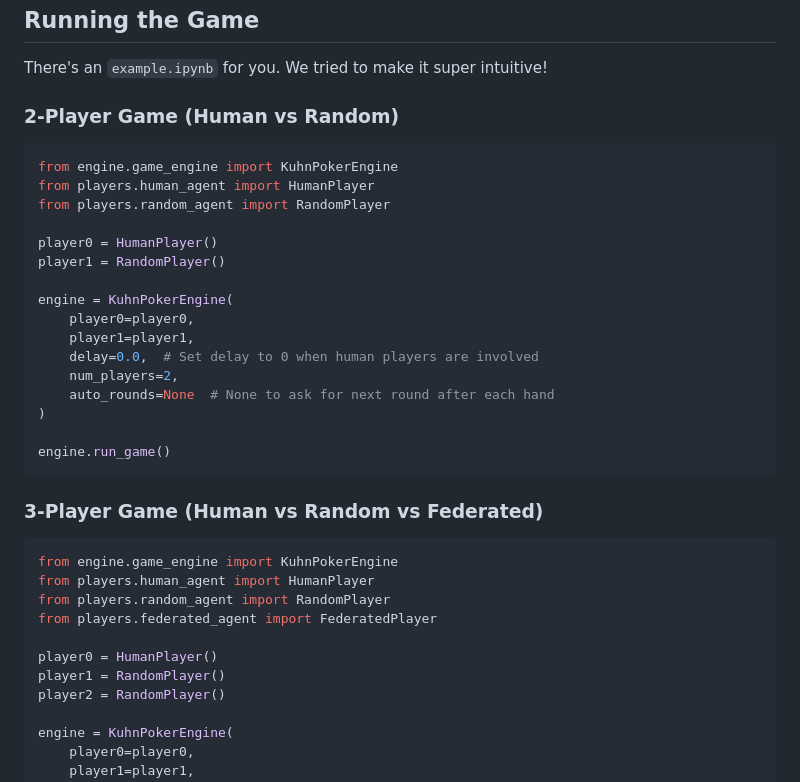
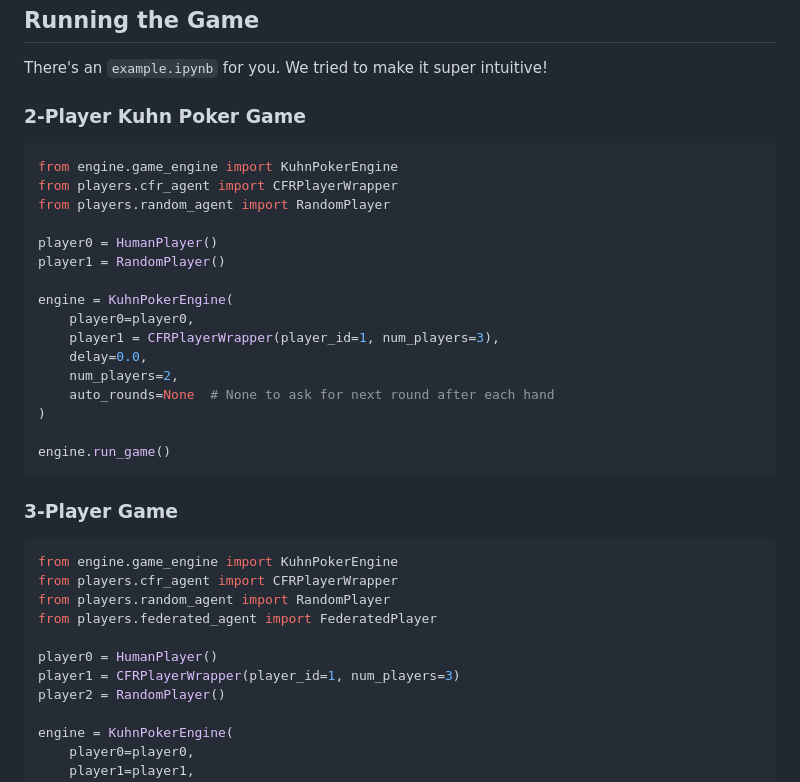
Before and after one commit to shridpant/poker, a Markdown page: README.md, the part around the change. GitHub-like rendering.

````diff
--- a/README.md
+++ b/README.md
@@ -83,11 +83,11 @@ poker/
 
 There's an ```example.ipynb``` for you. We tried to make it super intuitive!
 
-### 2-Player Game (Human vs Random)
+### 2-Player Kuhn Poker Game
 
 ```python
 from engine.game_engine import KuhnPokerEngine
-from players.human_agent import HumanPlayer
+from players.cfr_agent import CFRPlayerWrapper
 from players.random_agent import RandomPlayer
 
 player0 = HumanPlayer()
@@ -95,8 +95,8 @@ player1 = RandomPlayer()
 
 engine = KuhnPokerEngine(
     player0=player0,
-    player1=player1,
-    delay=0.0,  # Set delay to 0 when human players are involved
+    player1 = CFRPlayerWrapper(player_id=1, num_players=3),
+    delay=0.0,
     num_players=2,
     auto_rounds=None  # None to ask for next round after each hand
 )
@@ -104,16 +104,16 @@ engine = KuhnPokerEngine(
 engine.run_game()
 ```
 
-### 3-Player Game (Human vs Random vs Federated)
+### 3-Player Game
 
 ```python
 from engine.game_engine import KuhnPokerEngine
-from players.human_agent import HumanPlayer
+from players.cfr_agent import CFRPlayerWrapper
 from players.random_agent import RandomPlayer
 from players.federated_agent import FederatedPlayer
 
 player0 = HumanPlayer()
-player1 = RandomPlayer()
+player1 = CFRPlayerWrapper(player_id=1, num_players=3)
 player2 = RandomPlayer()
 
 engine = KuhnPokerEngine(
````
